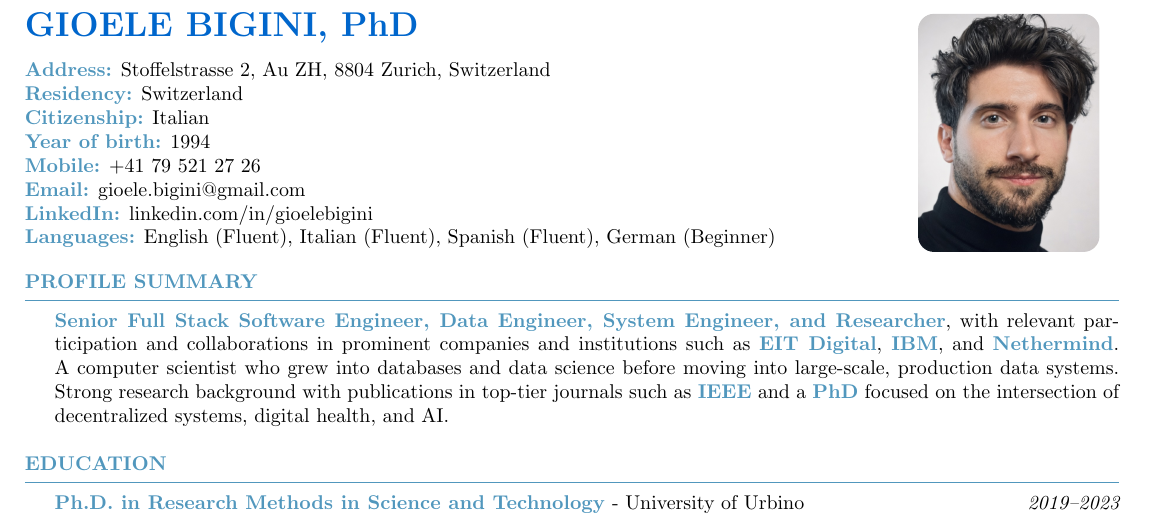
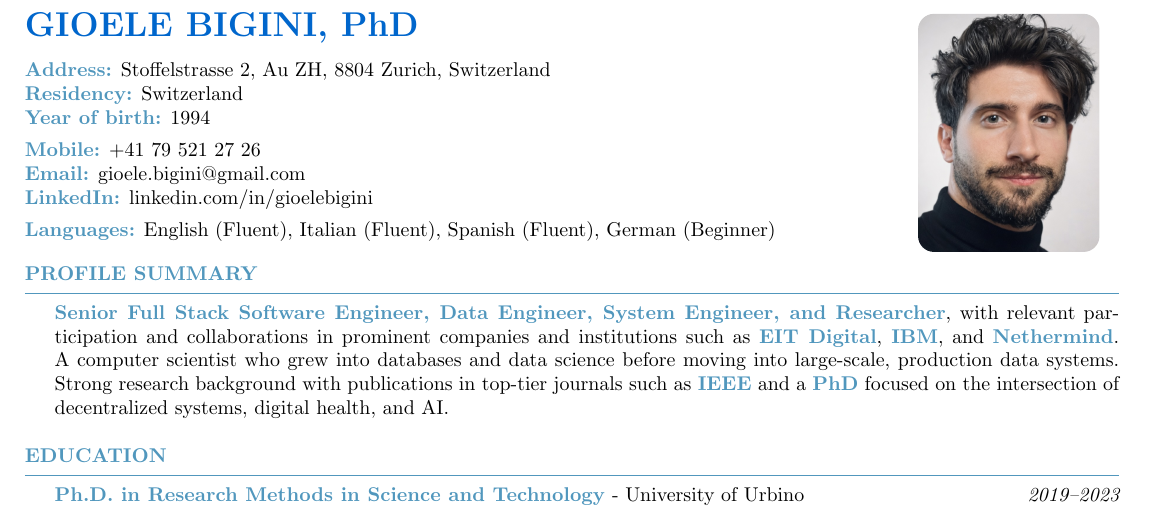
Before and after one commit to BigG-DSC/bigini_resume_institutional, a LaTeX CV (main.tex, which reads first_page.tex): part of page 1 of 3, cut so that both start at the same text. Compiled offline with pdfLaTeX.

```diff
--- a/first_page.tex
+++ b/first_page.tex
@@ -4,11 +4,10 @@
     {\LARGE \textcolor{skillIntermediate}{\oldtextbf{GIOELE BIGINI, PhD}}}\\[8pt]
     \textbf{Address:} Stoffelstrasse 2, Au ZH, 8804 Zurich, Switzerland\\
     \textbf{Residency:} Switzerland\\
-    \textbf{Citizenship:} Italian\\
-    \textbf{Year of birth:} 1994\\
+    \textbf{Year of birth:} 1994\\[4pt]
     \textbf{Mobile:} +41 79 521 27 26\\
     \textbf{Email:} gioele.bigini@gmail.com\\
-    \textbf{LinkedIn:} linkedin.com/in/gioelebigini\\
+    \textbf{LinkedIn:} linkedin.com/in/gioelebigini\\[4pt]
     \textbf{Languages:} English (Fluent), Italian (Fluent), Spanish (Fluent), German (Beginner)
 \end{minipage}%
 \hspace{0pt}
```
Also changed, not shown: Makefile.
